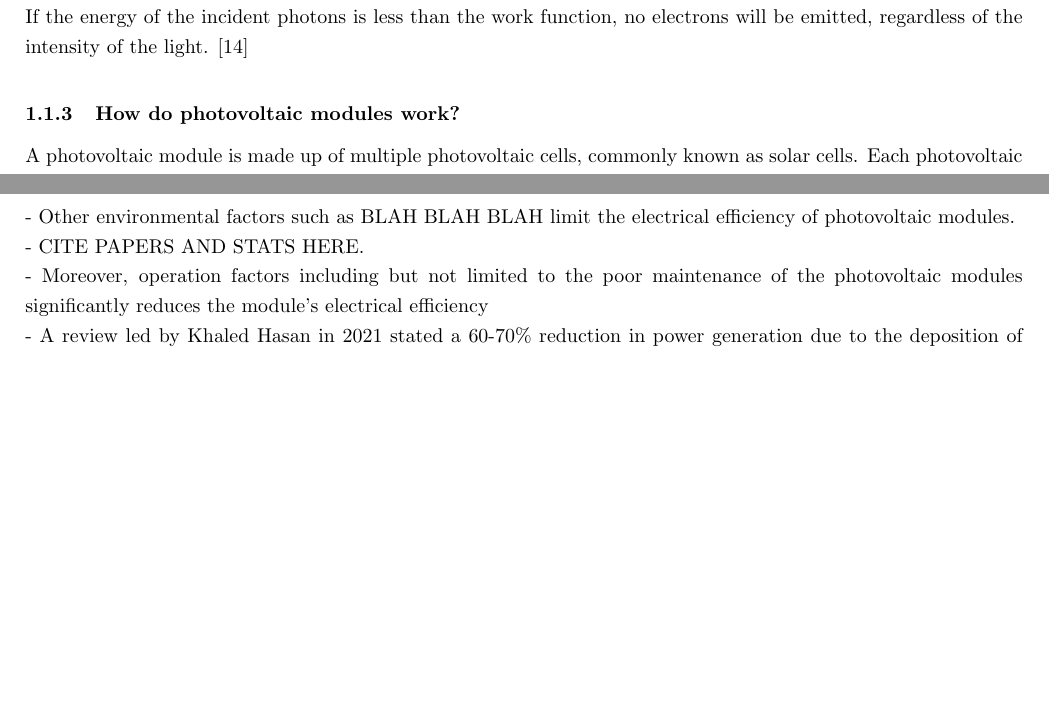
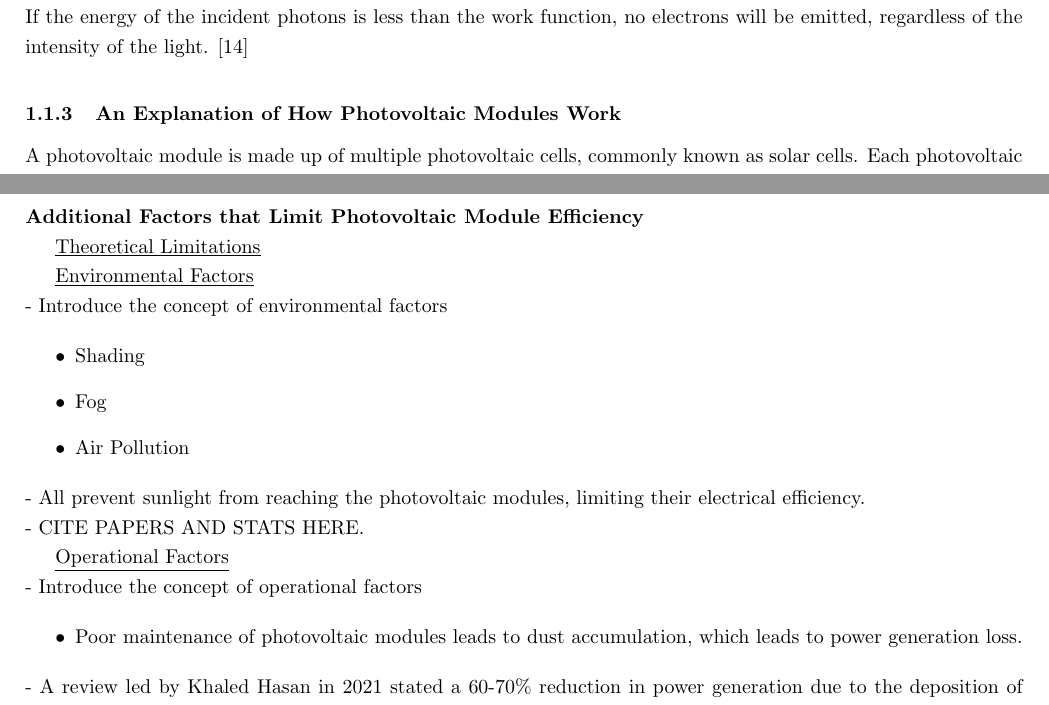
Before and after one commit to nathansivalingam/mechanical-engineering-thesis-a, a LaTeX thesis (Thesis A/Thesis A Report/main.tex, which reads Thesis A/Thesis A Report/Sections/Literature Review.tex): two parts of pages 6 and 12 of 19, joined at a grey line, cut so that both start at the same text, the shorter picture padded with empty space. Compiled offline with pdfLaTeX.

Commit message:
Safety commit

```diff
--- a/Thesis A/Thesis A Report/Sections/Literature Review.tex
+++ b/Thesis A/Thesis A Report/Sections/Literature Review.tex
@@ -157,10 +157,27 @@ A major limitation of photovoltaic modules is their declining electrical efficie
 \noindent To summarise, the band gap reduction that arises due to the increased temperature of the photovoltaic module causes a decrease in the open-circuit voltage, an increase in the short circuit current and a decrease in the fill factor. While the short circuit current does increase, it is ultimately outweighed by the decrease in the open-circuit voltage and fill factor, leading to a decrease in the module's electrical efficiency.\vspace{0.5em}
 
 % Additional factors that may limit the efficiency of the photovoltaic module
-\noindent - Other environmental factors such as BLAH BLAH BLAH limit the electrical efficiency of photovoltaic modules.\par
+\noindent\textbf{Additional Factors that Limit Photovoltaic Module Efficiency}\par
+% Theoretical Limitation (Shockley Queisser Limit)
+\underline{Theoretical Limitations}\par
+
+% Environmental Factors
+\underline{Environmental Factors}\par
+\noindent - Introduce the concept of environmental factors \par
+\begin{itemize}
+    \item Shading
+    \item Fog
+    \item Air Pollution
+\end{itemize}
+\noindent - All prevent sunlight from reaching the photovoltaic modules, limiting their electrical efficiency.\par
 \noindent - CITE PAPERS AND STATS HERE.\par
+
 % Operational factors
-\noindent - Moreover, operation factors including but not limited to the poor maintenance of the photovoltaic modules significantly reduces the module's electrical efficiency\par
+\underline{Operational Factors}\par
+\noindent - Introduce the concept of operational factors \par
+\begin{itemize}
+    \item Poor maintenance of photovoltaic modules leads to dust accumulation, which leads to power generation loss.\par
+\end{itemize}
 \noindent - A review led by Khaled Hasan in 2021 stated a 60-70\% reduction in power generation due to the deposition of dust in humid conditions.\par
 \noindent - ELABORATE ON HASAN's WORK\par
 \noindent - CITE MORE PAPERS HERE\par
```
Also changed, not shown: Thesis A/Thesis A Report/Sections/Literature Review.tex (8 more changed lines).
